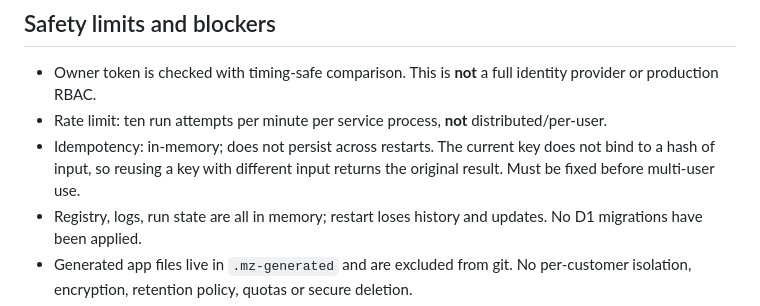
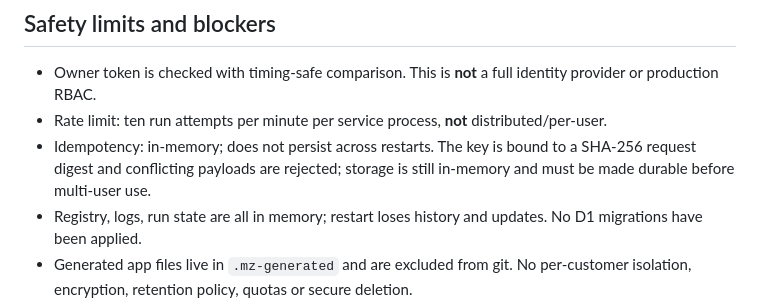
Before and after one commit to 666m69/mz, a Markdown page: pilot/skills/README.md, the part around the change. Drawn GitHub-style.

Commit message:
docs(skills): reflect idempotency conflict protection

```diff
--- a/pilot/skills/README.md
+++ b/pilot/skills/README.md
@@ -37,7 +37,7 @@ A registration cannot introduce a new executable handler; only audited `checklis
 
 - Owner token is checked with timing-safe comparison. This is **not** a full identity provider or production RBAC.
 - Rate limit: ten run attempts per minute per service process, **not** distributed/per-user.
-- Idempotency: in-memory; does not persist across restarts. The current key does not bind to a hash of input, so reusing a key with different input returns the original result. Must be fixed before multi-user use.
+- Idempotency: in-memory; does not persist across restarts. The key is bound to a SHA-256 request digest and conflicting payloads are rejected; storage is still in-memory and must be made durable before multi-user use.
 - Registry, logs, run state are all in memory; restart loses history and updates. No D1 migrations have been applied.
 - Generated app files live in `.mz-generated` and are excluded from git. No per-customer isolation, encryption, retention policy, quotas or secure deletion.
 - API is loopback-only. No external deployment, price, payment, customer data, or publication.
```
